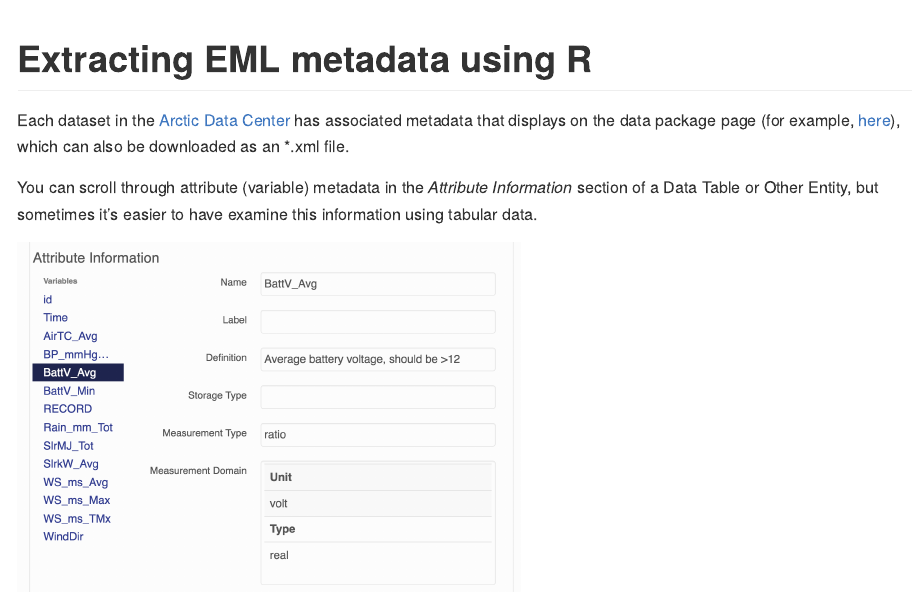
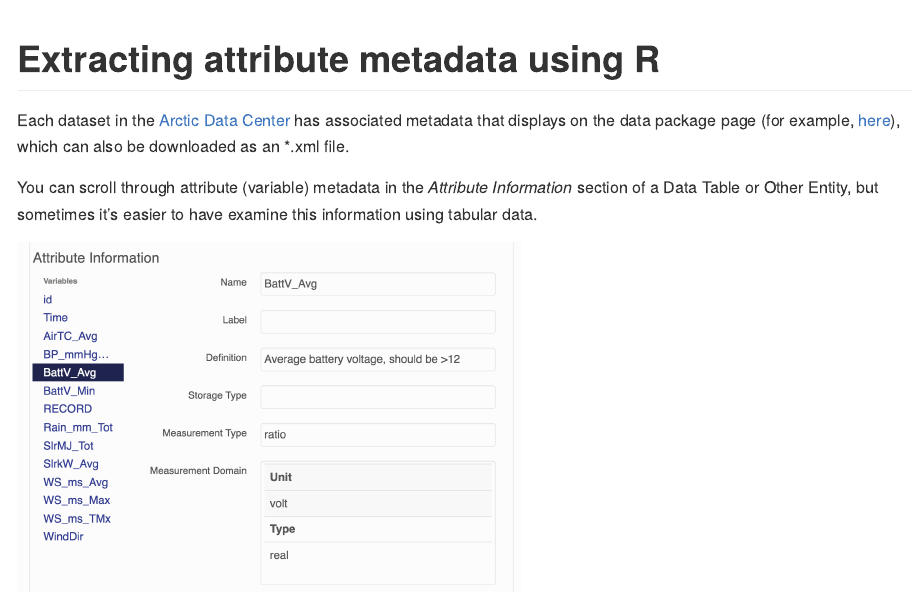
Before and after one commit to isteves/tutorials, an R Markdown document (attributes_eml_to_csv.Rmd): the page in a window 1100 px wide, from its top. Rendered offline with R 4.5, knitr and Pandoc, with nearby package versions; some code elsewhere in the file could not run offline; long lines of code are wrapped.

Commit message:
changed EML to attribute in title

```diff
--- a/attributes_eml_to_csv.Rmd
+++ b/attributes_eml_to_csv.Rmd
@@ -1,5 +1,5 @@
 ---
-title: "Extracting EML metadata using R"
+title: "Extracting attribute metadata using R"
 output: github_document
 ---
 
```
